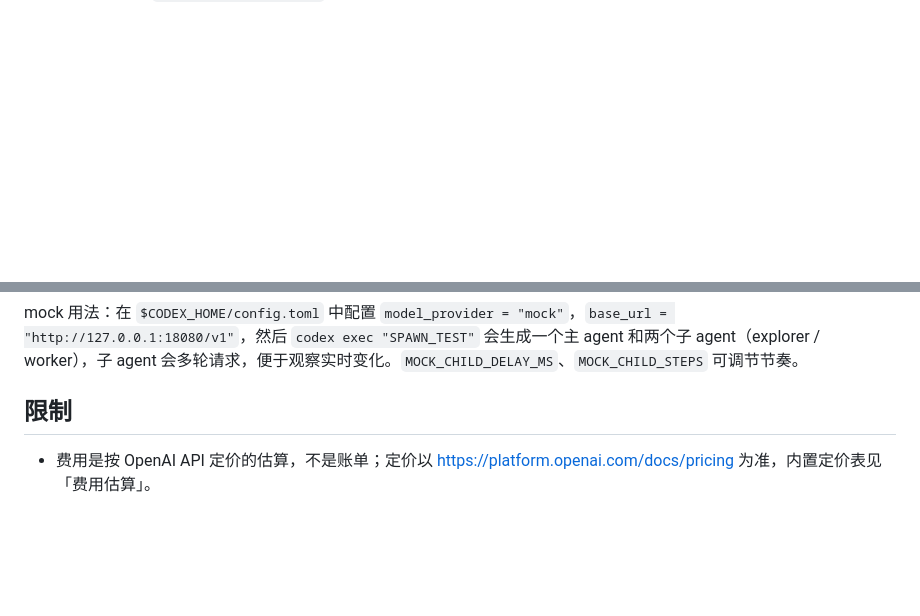
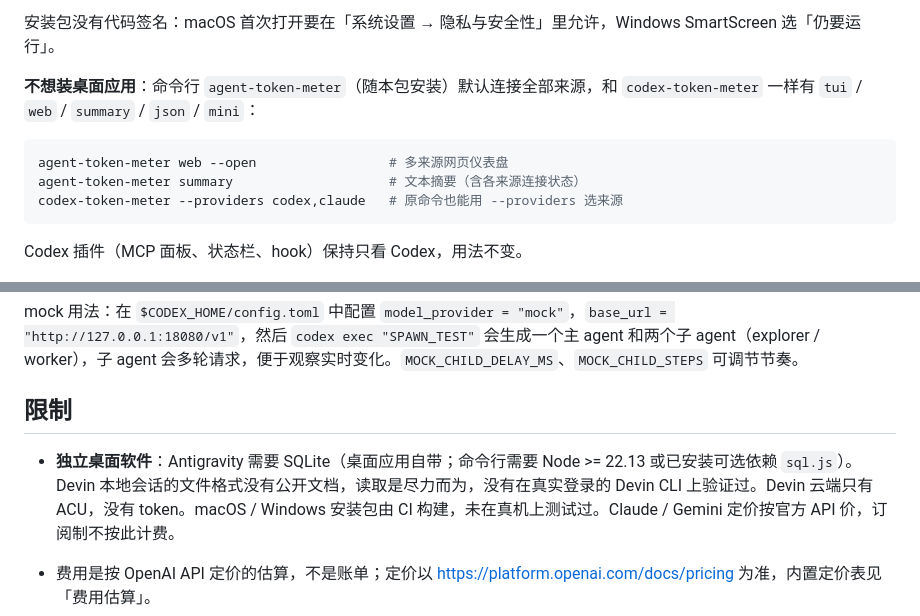
Before and after one commit to 1024971823/codex-token-meter, a Markdown page: README.md, 2 parts joined by grey strips. Drawn GitHub-style; blank space fills up the shorter version.

````diff
--- a/README.md
+++ b/README.md
@@ -10,3 +41,14 @@
+安装包没有代码签名：macOS 首次打开要在「系统设置 → 隐私与安全性」里允许，Windows SmartScreen 选「仍要运行」。
+
+**不想装桌面应用**：命令行 `agent-token-meter`（随本包安装）默认连接全部来源，和 `codex-token-meter` 一样有 `tui` / `web` / `summary` / `json` / `mini`：
+
+```bash
+agent-token-meter web --open                 # 多来源网页仪表盘
+agent-token-meter summary                    # 文本摘要（含各来源连接状态）
+codex-token-meter --providers codex,claude   # 原命令也能用 --providers 选来源
+```
+
+Codex 插件（MCP 面板、状态栏、hook）保持只看 Codex，用法不变。
 
 <img src="docs/mini-window.png" width="320" alt="悬浮小窗">
 
@@ -195,6 +237,8 @@ mock 用法：在 `$CODEX_HOME/config.toml` 中配置 `model_provider = "mock"`
 
 ## 限制
 
+- **独立桌面软件**：Antigravity 需要 SQLite（桌面应用自带；命令行需要 Node >= 22.13 或已安装可选依赖 `sql.js`）。Devin 本地会话的文件格式没有公开文档，读取是尽力而为，没有在真实登录的 Devin CLI 上验证过。Devin 云端只有 ACU，没有 token。macOS / Windows 安装包由 CI 构建，未在真机上测试过。Claude / Gemini 定价按官方 API 价，订阅制不按此计费。
+
 - 费用是按 OpenAI API 定价的估算，不是账单；定价以 <https://platform.openai.com/docs/pricing> 为准，内置定价表见「费用估算」。
 - 只读取本机 rollout 文件；网页服务默认只监听 127.0.0.1。
 - 桌面版内嵌面板是原型，**未在真实 Codex 桌面版 / ChatGPT 桌面版里验证过**（见「桌面版内嵌面板」的手动测试步骤）；入口打开的应用按规范是全屏页，不是置顶悬浮窗。
````
Also changed, not shown: other parts of README.md (+31 -0 lines), docs/desktop-app.png (added), 13 other files.
